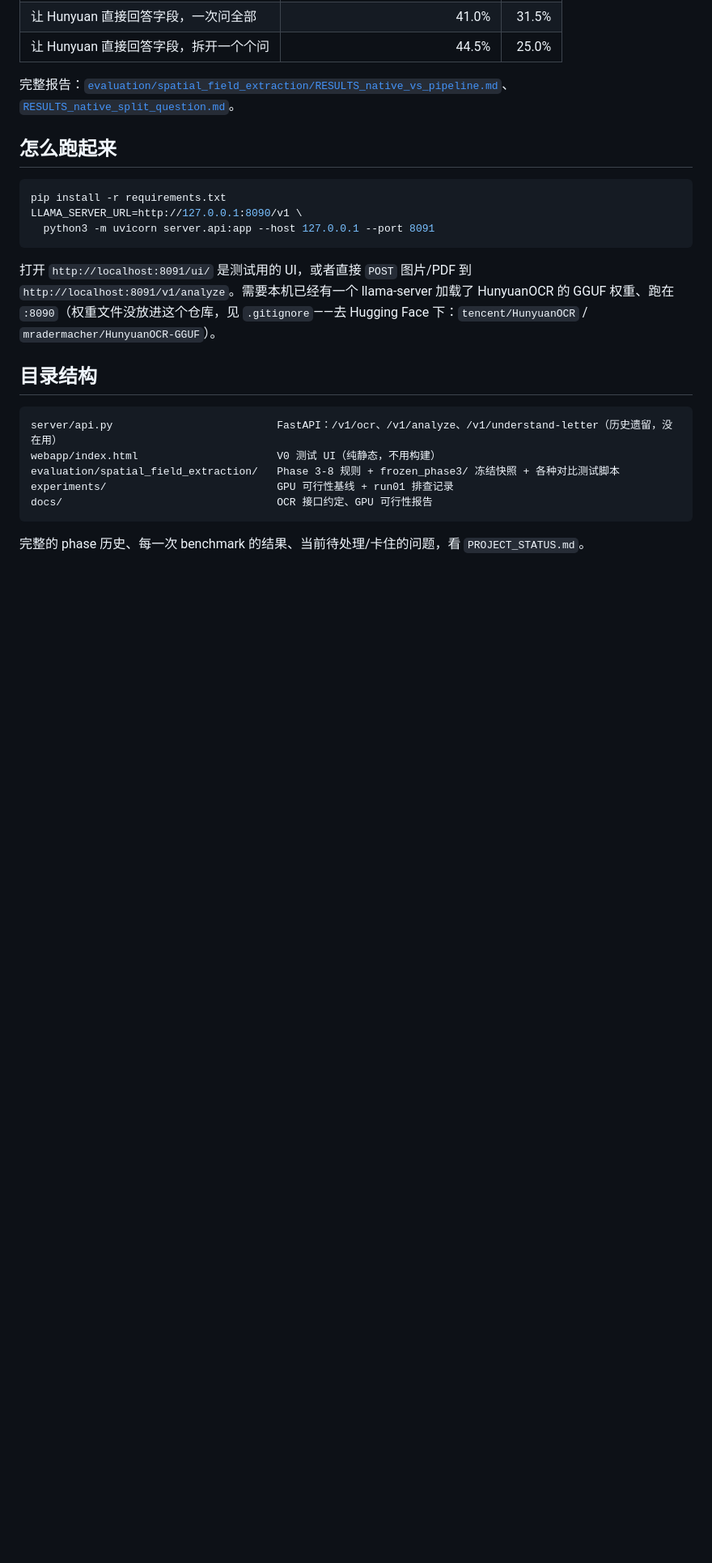
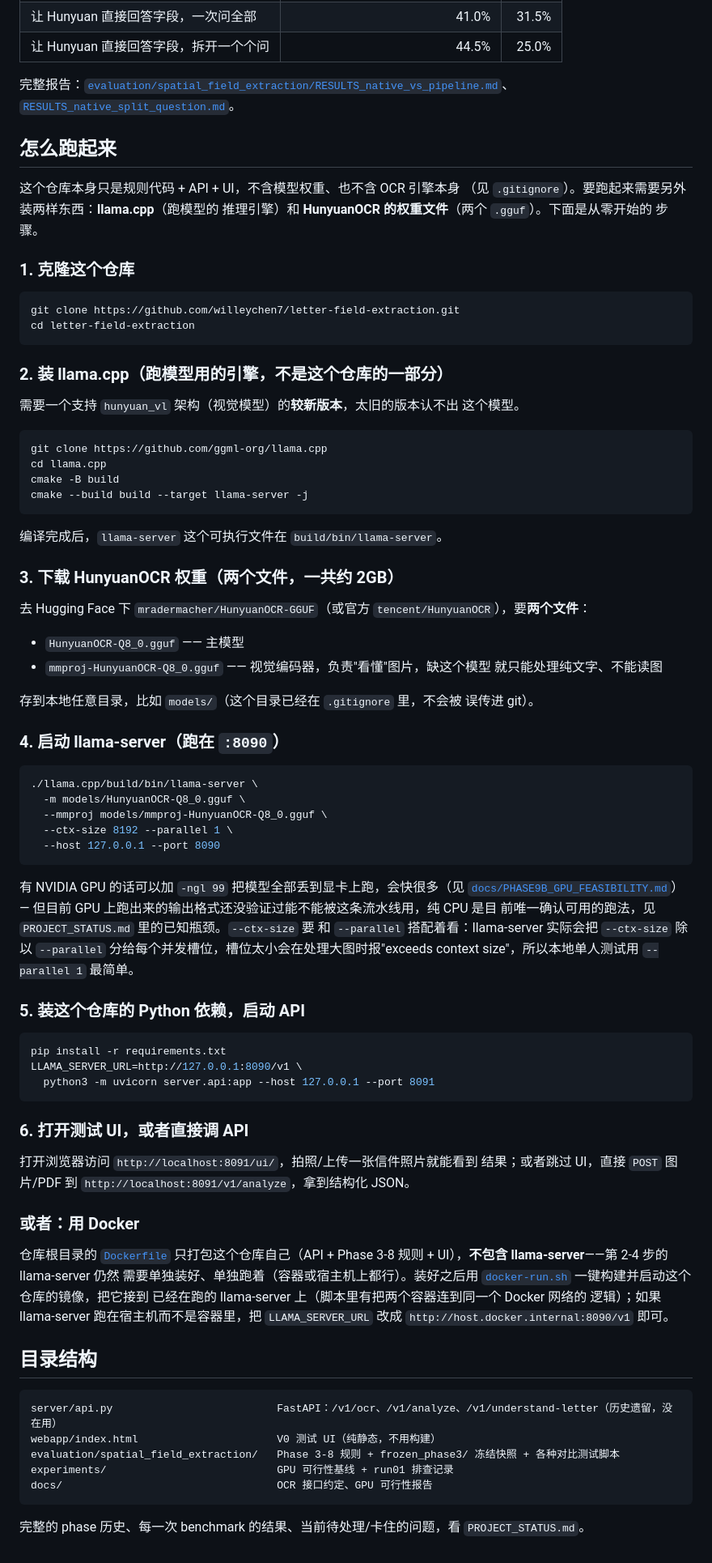
Before and after one commit to willeychen7/letter-field-extraction, a Markdown page: README.md, the part around the change. Shown at 81% size. Rendered like a GitHub page; blank space fills up the shorter version.

Commit message:
README: full setup walkthrough for someone else cloning the repo
Explains what to download (llama.cpp, HunyuanOCR GGUF weights + mmproj)
and how to wire it up end to end, not just "assume llama-server is
already running" — the previous instructions skipped the part someone
new to the repo actually needs.

Co-Authored-By: Claude Sonnet 5 <noreply@anthropic.com>

````diff
--- a/README.md
+++ b/README.md
@@ -59,13 +59,85 @@ OCR 引擎是可替换的前端，不是这个项目的重点——`structure.py
 
 ## 怎么跑起来
 
+这个仓库本身只是规则代码 + API + UI，不含模型权重、也不含 OCR 引擎本身
+（见 `.gitignore`）。要跑起来需要另外装两样东西：**llama.cpp**（跑模型的
+推理引擎）和 **HunyuanOCR 的权重文件**（两个 `.gguf`）。下面是从零开始的
+步骤。
+
+### 1. 克隆这个仓库
+
+```bash
+git clone https://github.com/willeychen7/letter-field-extraction.git
+cd letter-field-extraction
+```
+
+### 2. 装 llama.cpp（跑模型用的引擎，不是这个仓库的一部分）
+
+需要一个支持 `hunyuan_vl` 架构（视觉模型）的**较新版本**，太旧的版本认不出
+这个模型。
+
+```bash
+git clone https://github.com/ggml-org/llama.cpp
+cd llama.cpp
+cmake -B build
+cmake --build build --target llama-server -j
+```
+
+编译完成后，`llama-server` 这个可执行文件在 `build/bin/llama-server`。
+
+### 3. 下载 HunyuanOCR 权重（两个文件，一共约 2GB）
+
+去 Hugging Face 下 `mradermacher/HunyuanOCR-GGUF`（或官方
+`tencent/HunyuanOCR`），要**两个文件**：
+
+- `HunyuanOCR-Q8_0.gguf` —— 主模型
+- `mmproj-HunyuanOCR-Q8_0.gguf` —— 视觉编码器，负责"看懂"图片，缺这个模型
+  就只能处理纯文字、不能读图
+
+存到本地任意目录，比如 `models/`（这个目录已经在 `.gitignore` 里，不会被
+误传进 git）。
+
+### 4. 启动 llama-server（跑在 `:8090`）
+
+```bash
+./llama.cpp/build/bin/llama-server \
+  -m models/HunyuanOCR-Q8_0.gguf \
+  --mmproj models/mmproj-HunyuanOCR-Q8_0.gguf \
+  --ctx-size 8192 --parallel 1 \
+  --host 127.0.0.1 --port 8090
+```
+
+有 NVIDIA GPU 的话可以加 `-ngl 99` 把模型全部丢到显卡上跑，会快很多（见
+[`docs/PHASE9B_GPU_FEASIBILITY.md`](docs/PHASE9B_GPU_FEASIBILITY.md)）—
+但目前 GPU 上跑出来的输出格式还没验证过能不能被这条流水线用，纯 CPU 是目
+前唯一确认可用的跑法，见 `PROJECT_STATUS.md` 里的已知瓶颈。`--ctx-size` 要
+和 `--parallel` 搭配着看：llama-server 实际会把 `--ctx-size` 除以
+`--parallel` 分给每个并发槽位，槽位太小会在处理大图时报"exceeds context
+size"，所以本地单人测试用 `--parallel 1` 最简单。
+
+### 5. 装这个仓库的 Python 依赖，启动 API
+
 ```bash
 pip install -r requirements.txt
 LLAMA_SERVER_URL=http://127.0.0.1:8090/v1 \
   python3 -m uvicorn server.api:app --host 127.0.0.1 --port 8091
 ```
 
-打开 `http://localhost:8091/ui/` 是测试用的 UI，或者直接 `POST` 图片/PDF 到 `http://localhost:8091/v1/analyze`。需要本机已经有一个 llama-server 加载了 HunyuanOCR 的 GGUF 权重、跑在 `:8090`（权重文件没放进这个仓库，见 `.gitignore`——去 Hugging Face 下：`tencent/HunyuanOCR` / `mradermacher/HunyuanOCR-GGUF`）。
+### 6. 打开测试 UI，或者直接调 API
+
+打开浏览器访问 `http://localhost:8091/ui/`，拍照/上传一张信件照片就能看到
+结果；或者跳过 UI，直接 `POST` 图片/PDF 到
+`http://localhost:8091/v1/analyze`，拿到结构化 JSON。
+
+### 或者：用 Docker
+
+仓库根目录的 [`Dockerfile`](Dockerfile) 只打包这个仓库自己（API + Phase
+3-8 规则 + UI），**不包含 llama-server**——第 2-4 步的 llama-server 仍然
+需要单独装好、单独跑着（容器或宿主机上都行）。装好之后用
+[`docker-run.sh`](docker-run.sh) 一键构建并启动这个仓库的镜像，把它接到
+已经在跑的 llama-server 上（脚本里有把两个容器连到同一个 Docker 网络的
+逻辑）；如果 llama-server 跑在宿主机而不是容器里，把 `LLAMA_SERVER_URL`
+改成 `http://host.docker.internal:8090/v1` 即可。
 
 ## 目录结构
 
````
